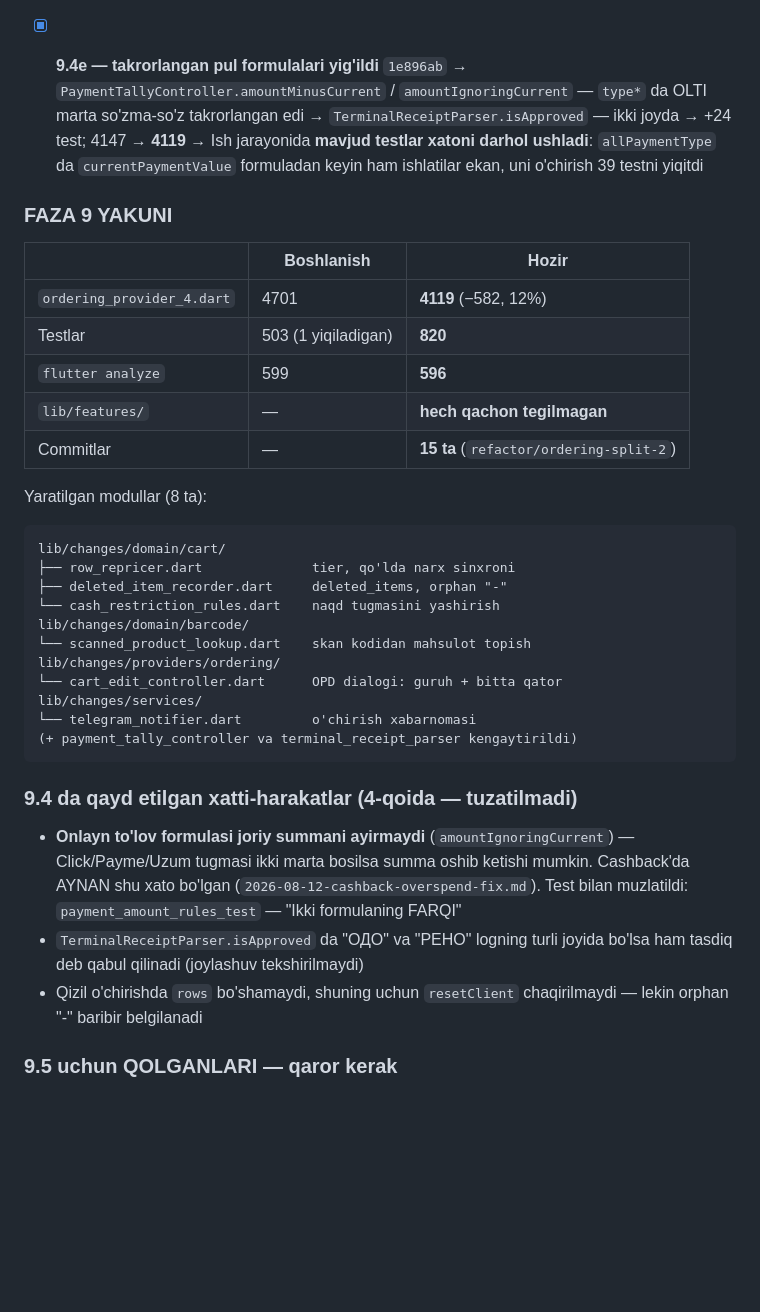
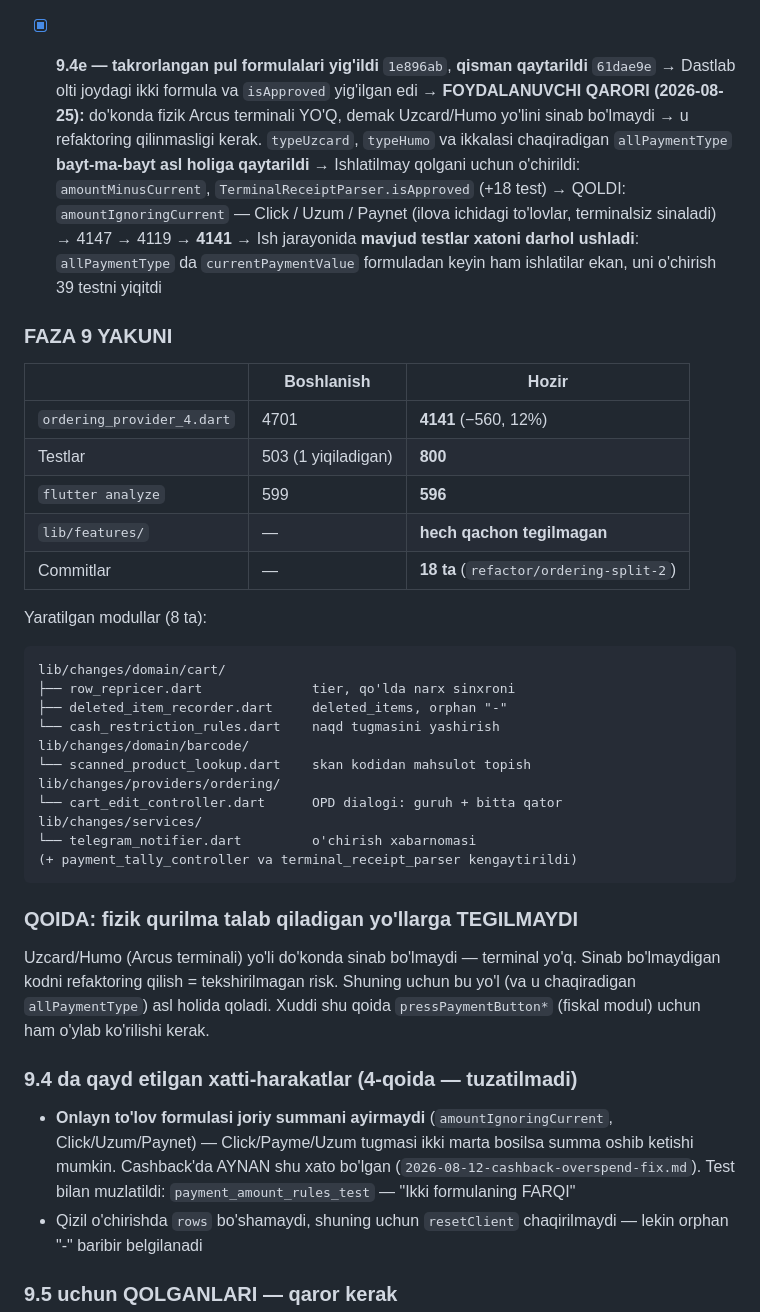
Before and after one commit to Invan-Soft/invan-pos, a Markdown page: docs/sessions/2026-08-05-ordering-provider-split.md, the part around one of its changes. Drawn GitHub-style; blank space fills up the shorter version.

Commit message:
docs: Uzcard/Humo qaytarilishi va 'sinab bo'lmaydigan kodga tegma' qoidasi
Co-Authored-By: Claude Opus 5 <noreply@anthropic.com>

````diff
--- a/docs/sessions/2026-08-05-ordering-provider-split.md
+++ b/docs/sessions/2026-08-05-ordering-provider-split.md
@@ -704,11 +704,18 @@ bo'lindi.
     tartibi, SKU fragment-himoyasi, `triedPatterns` yig'ilishi
   → `onBarcodeScanned` 252 → 195; provider 4204 → **4147**
 
-- [x] **9.4e — takrorlangan pul formulalari yig'ildi** `1e896ab`
-  → `PaymentTallyController.amountMinusCurrent` / `amountIgnoringCurrent`
-    — `type*` da OLTI marta so'zma-so'z takrorlangan edi
-  → `TerminalReceiptParser.isApproved` — ikki joyda
-  → +24 test; 4147 → **4119**
+- [x] **9.4e — takrorlangan pul formulalari yig'ildi** `1e896ab`,
+  **qisman qaytarildi** `61dae9e`
+  → Dastlab olti joydagi ikki formula va `isApproved` yig'ilgan edi
+  → **FOYDALANUVCHI QARORI (2026-08-25):** do'konda fizik Arcus terminali
+    YO'Q, demak Uzcard/Humo yo'lini sinab bo'lmaydi → u refaktoring
+    qilinmasligi kerak. `typeUzcard`, `typeHumo` va ikkalasi chaqiradigan
+    `allPaymentType` **bayt-ma-bayt asl holiga qaytarildi**
+  → Ishlatilmay qolgani uchun o'chirildi: `amountMinusCurrent`,
+    `TerminalReceiptParser.isApproved` (+18 test)
+  → QOLDI: `amountIgnoringCurrent` — Click / Uzum / Paynet (ilova ichidagi
+    to'lovlar, terminalsiz sinaladi)
+  → 4147 → 4119 → **4141**
   → Ish jarayonida **mavjud testlar xatoni darhol ushladi**: `allPaymentType`
     da `currentPaymentValue` formuladan keyin ham ishlatilar ekan, uni
     o'chirish 39 testni yiqitdi
@@ -717,11 +724,11 @@ bo'lindi.
 
 | | Boshlanish | Hozir |
 |---|---|---|
-| `ordering_provider_4.dart` | 4701 | **4119** (−582, 12%) |
-| Testlar | 503 (1 yiqiladigan) | **820** |
+| `ordering_provider_4.dart` | 4701 | **4141** (−560, 12%) |
+| Testlar | 503 (1 yiqiladigan) | **800** |
 | `flutter analyze` | 599 | **596** |
 | `lib/features/` | — | **hech qachon tegilmagan** |
-| Commitlar | — | **15 ta** (`refactor/ordering-split-2`) |
+| Commitlar | — | **18 ta** (`refactor/ordering-split-2`) |
 
 Yaratilgan modullar (8 ta):
 ```
@@ -738,14 +745,21 @@ lib/changes/services/
 (+ payment_tally_controller va terminal_receipt_parser kengaytirildi)
 ```
 
+### QOIDA: fizik qurilma talab qiladigan yo'llarga TEGILMAYDI
+
+Uzcard/Humo (Arcus terminali) yo'li do'konda sinab bo'lmaydi — terminal
+yo'q. Sinab bo'lmaydigan kodni refaktoring qilish = tekshirilmagan risk.
+Shuning uchun bu yo'l (va u chaqiradigan `allPaymentType`) asl holida
+qoladi. Xuddi shu qoida `pressPaymentButton*` (fiskal modul) uchun ham
+o'ylab ko'rilishi kerak.
+
 ### 9.4 da qayd etilgan xatti-harakatlar (4-qoida — tuzatilmadi)
 
-- **Onlayn to'lov formulasi joriy summani ayirmaydi** (`amountIgnoringCurrent`)
+- **Onlayn to'lov formulasi joriy summani ayirmaydi** (`amountIgnoringCurrent`,
+  Click/Uzum/Paynet)
   — Click/Payme/Uzum tugmasi ikki marta bosilsa summa oshib ketishi mumkin.
   Cashback'da AYNAN shu xato bo'lgan (`2026-08-12-cashback-overspend-fix.md`).
   Test bilan muzlatildi: `payment_amount_rules_test` — "Ikki formulaning FARQI"
-- `TerminalReceiptParser.isApproved` da "ОДО" va "РЕНО" logning turli
-  joyida bo'lsa ham tasdiq deb qabul qilinadi (joylashuv tekshirilmaydi)
 - Qizil o'chirishda `rows` bo'shamaydi, shuning uchun `resetClient`
   chaqirilmaydi — lekin orphan "-" baribir belgilanadi
 
````
Also changed, not shown: other parts of docs/sessions/2026-08-05-ordering-provider-split.md (+7 -7 lines).
